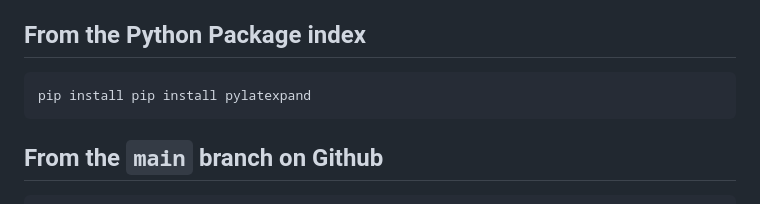
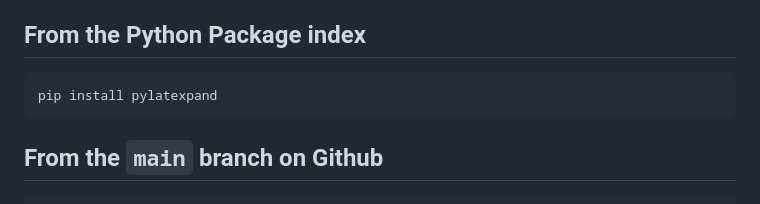
Before and after one commit to bernwo/pylatexpand, a Markdown page: .github/README.md, the part around the change. GitHub-like rendering.

Commit message:
Fix typo in `README.md`

````diff
--- a/.github/README.md
+++ b/.github/README.md
@@ -28,7 +28,7 @@ After you have both `latexpand` and `bibtex` installed, you can proceed to insta
 ## From the Python Package index
 
 ```shell
-pip install pip install pylatexpand
+pip install pylatexpand
 ```
 
 ## From the `main` branch on Github
````
